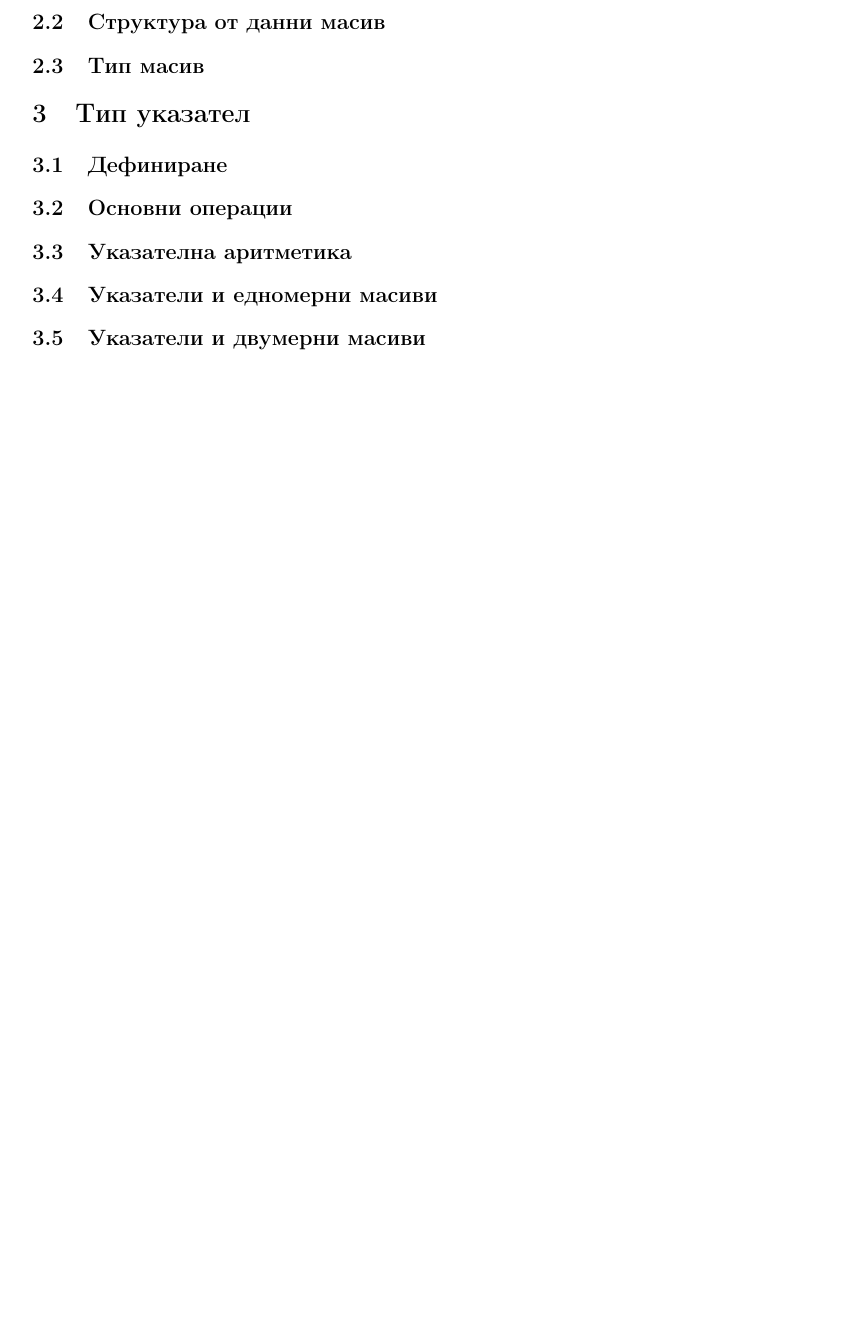
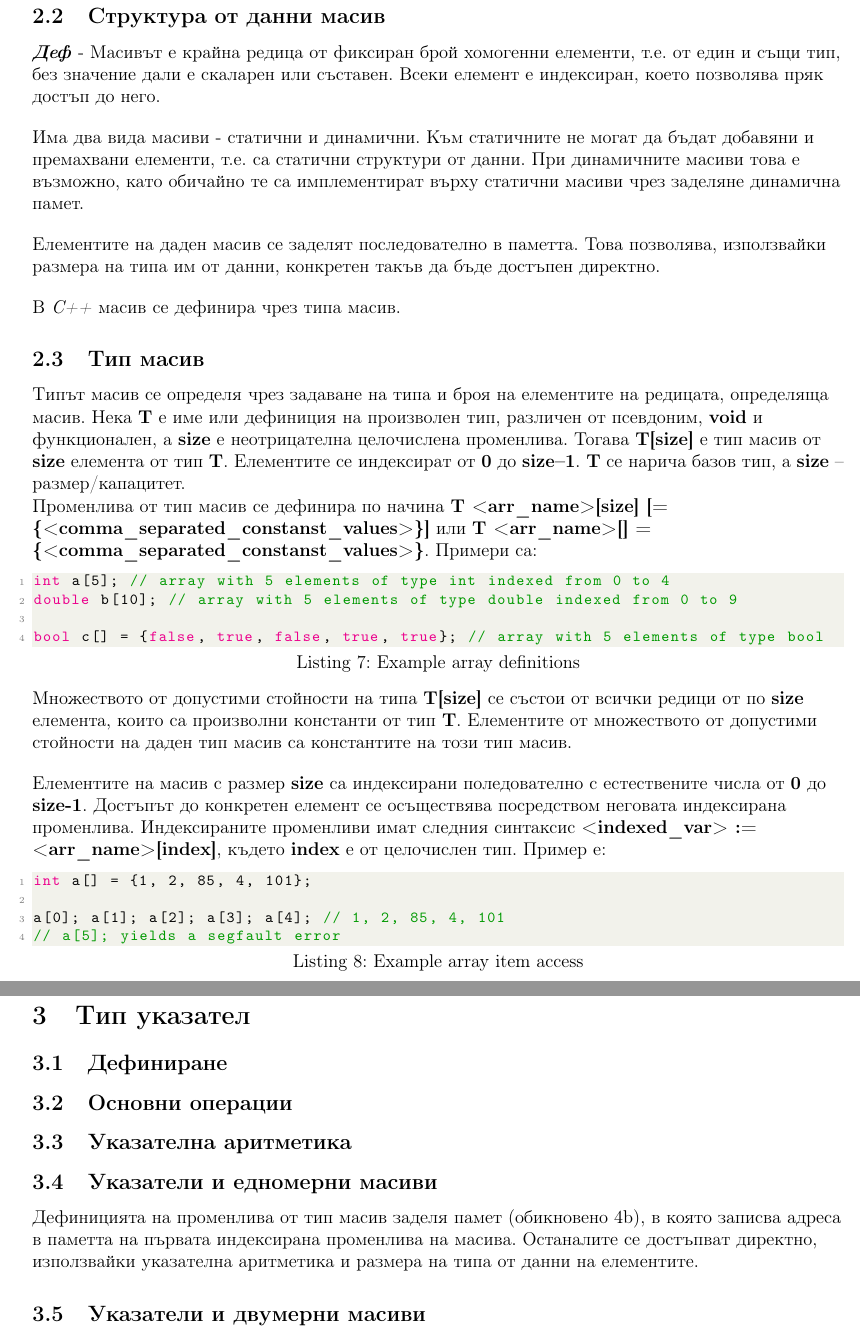
Before and after one commit to kosyonikolov/FinalStupidty2021, a LaTeX document (11/programming_intro.tex): part of page 6 of 6 before the commit and two parts of pages 5 and 6 of 6 after it, the two joined at a grey line, cut so that both start at the same text, the shorter picture padded with empty space. Compiled offline with pdfLaTeX.

Commit message:
Add arrays description

```diff
--- a/11/programming_intro.tex
+++ b/11/programming_intro.tex
@@ -217,6 +193,4 @@ int main()
 // IO ops
 std::cin >> a; // reads the number from the stdin fd
 std::cout << a; // sends the number string represenation to the stdout fd
-}
-
 \end{lstlisting}
@@ -227,11 +203,59 @@ $\quote spin\quote$
 \subsection{Структура от данни масив}
+
+\textit{\textbf{Деф}} - Масивът е крайна редица от фиксиран брой хомогенни елементи, т.е. от един и същи тип, без значение дали е скаларен или съставен.
+Всеки елемент е индексиран, което позволява пряк достъп до него.
+\bigbreak
+Има два вида масиви - статични и динамични.
+Към статичните не могат да бъдат добавяни и премахвани елементи, т.е. са статични структури от данни.
+При динамичните масиви това е възможно, като обичайно те са имплементират върху статични масиви чрез заделяне динамична памет.
+\bigbreak
+Елементите на даден масив се заделят последователно в паметта.
+Това позволява, използвайки размера на типа им от данни, конкретен такъв да бъде достъпен директно.
+\bigbreak
+В \textit{C++} масив се дефинира чрез типа масив.
+
 \subsection{Тип масив}
+
+Типът масив се определя чрез задаване на типа и броя на елементите на редицата, определяща масив.
+Нека \textbf{T} е име или дефиниция на произволен тип, различен от псевдоним, \textbf{void} и функционален, а \textbf{size} е неотрицателна целочислена променлива.
+Тогава \textbf{T[size]} е тип масив от \textbf{size} елемента от тип \textbf{T}.
+Елементите се индексират от \textbf{0} до \textbf{size–1}.
+\textbf{T} се нарича базов тип, а \textbf{size} – размер/капацитет.
+
+Променлива от тип масив се дефинира по начина \textbf{T <arr\_name>[size] [= \{<comma\_separated\_constanst\_values>\}]} или \textbf{T <arr\_name>[] = \{<comma\_separated\_constanst\_values>\}}.
+Примери са:
+
+\begin{lstlisting}[language=C++, caption=Example array definitions]
+int a[5]; // array with 5 elements of type int indexed from 0 to 4
+double b[10]; // array with 5 elements of type double indexed from 0 to 9
+
+bool c[] = {false, true, false, true, true}; // array with 5 elements of type bool
+\end{lstlisting}
+
+Множеството от допустими стойности на типа \textbf{T[size]} се състои от всички редици от по \textbf{size} елемента, които са произволни константи от тип \textbf{T}.
+Елементите от множеството от допустими стойности на даден тип масив са константите на този тип масив.
+\bigbreak
+Елементите на масив с размер \textbf{size} са индексирани поледователно с естественитe числа от \textbf{0} до \textbf{size-1}.
+Достъпът до конкретен елемент се осъществява посредством неговата индексирана променлива.
+Индексираните променливи имат следния синтаксис \textbf{<indexed\_var> := <arr\_name>[index]}, където \textbf{index} е от целочислен тип.
+Пример е:
+
+\begin{lstlisting}[language=C++, caption=Example array item access]
+int a[] = {1, 2, 85, 4, 101};
+
+a[0]; a[1]; a[2]; a[3]; a[4]; // 1, 2, 85, 4, 101
+// a[5]; yields a segfault error
+\end{lstlisting}
 
 \section{Тип указател}
 \subsection{Дефиниране}
 \subsection{Основни операции}
 \subsection{Указателна аритметика}
 \subsection{Указатели и едномерни масиви}
+
+Дефиницията на променлива от тип масив заделя памет (обикновено 4b), в която записва адреса в паметта на първата индексирана променлива на масива.
+Останалите се достъпват директно, използвайки указателна аритметика и размера на типа от данни на елементите.
+
 \subsection{Указатели и двумерни масиви}
 \subsection{Указатели и низове}
 
```
Also changed, not shown: 11/programming_intro.tex (30 more changed lines). Lines whose indentation alone changed are shown as unchanged.
